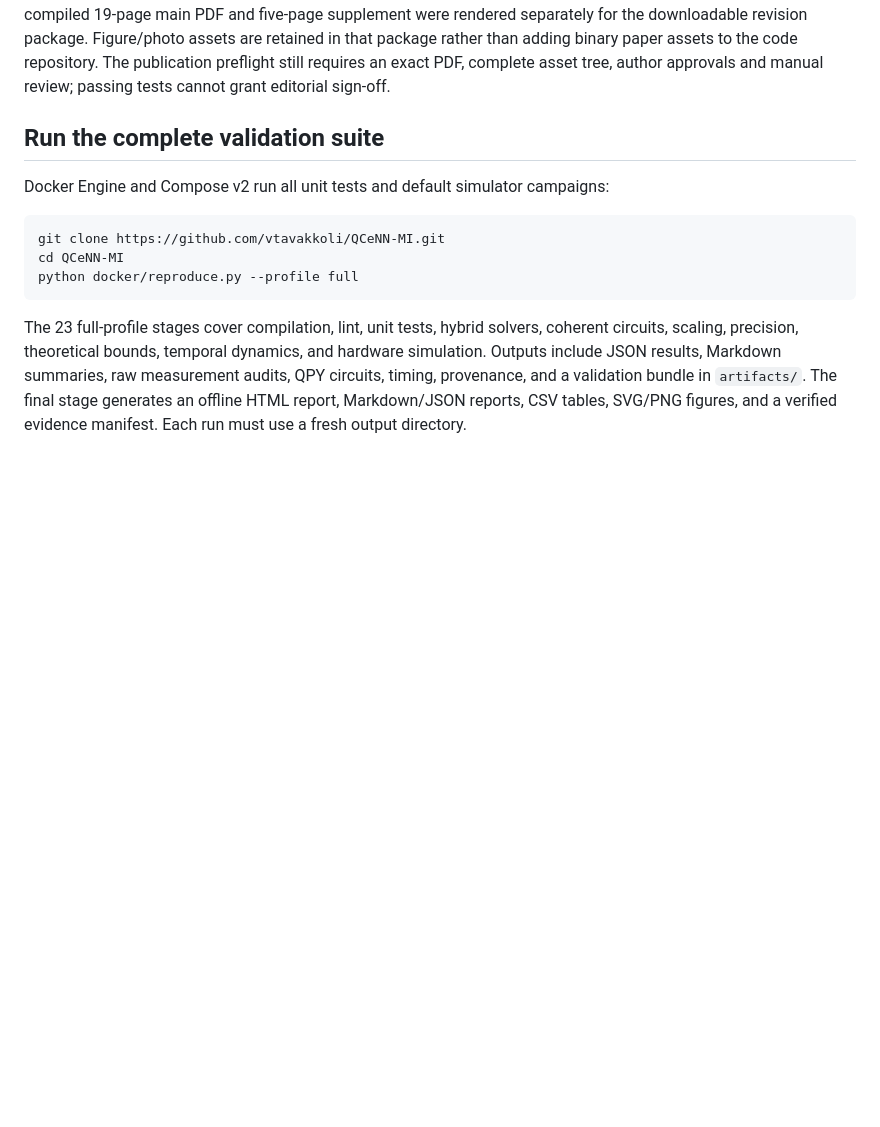
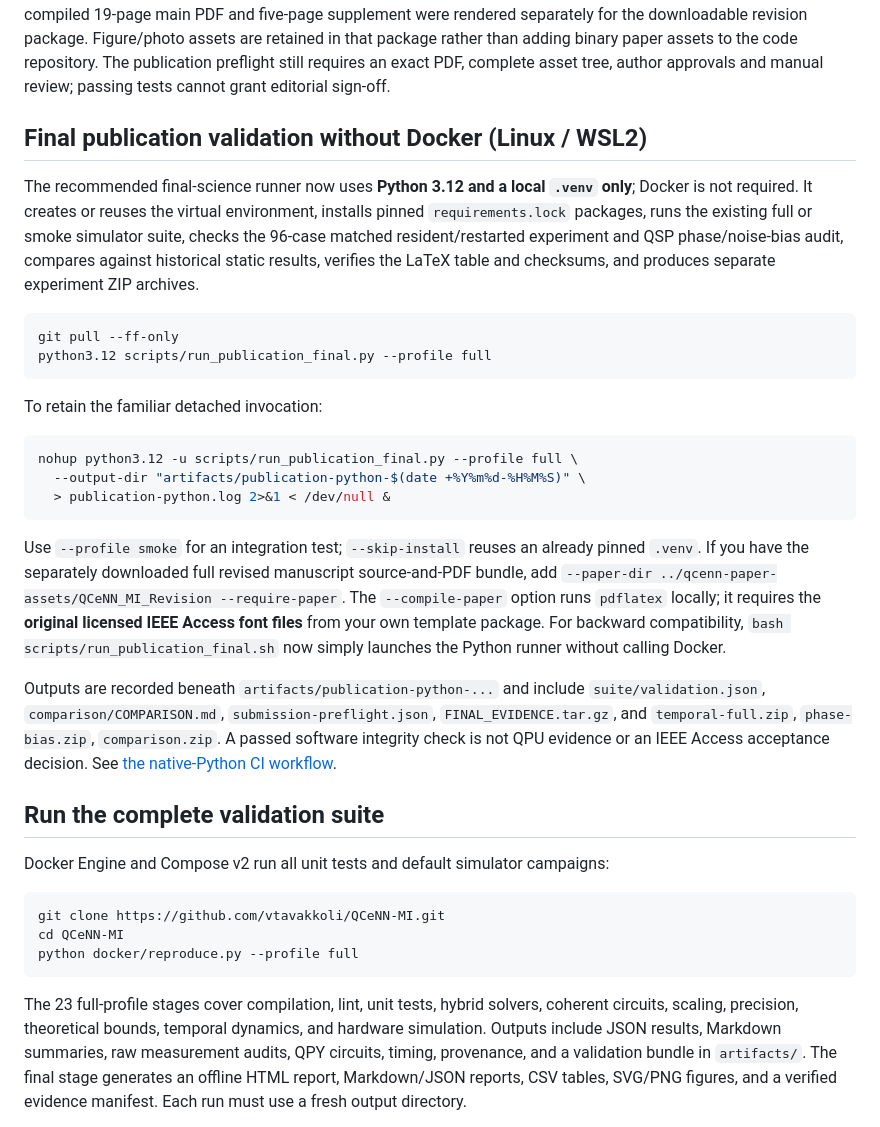
Before and after one commit to vtavakkoli/QCeNN-MI, a Markdown page: README.md, the part around the change. GitHub-like rendering; blank space fills up the shorter version.

Commit message:
Document Docker-free native Python publication command, nohup and evidence outputs

````diff
--- a/README.md
+++ b/README.md
@@ -59,6 +59,46 @@ the downloadable revision package. Figure/photo assets are retained in that
 package rather than adding binary paper assets to the code repository.
 The publication preflight still requires an exact PDF, complete asset tree,
 author approvals and manual review; passing tests cannot grant editorial sign-off.
+
+## Final publication validation without Docker (Linux / WSL2)
+
+The recommended final-science runner now uses **Python 3.12 and a local
+`.venv` only**; Docker is not required. It creates or reuses the virtual
+environment, installs pinned `requirements.lock` packages, runs the existing
+full or smoke simulator suite, checks the 96-case matched resident/restarted
+experiment and QSP phase/noise-bias audit, compares against historical static
+results, verifies the LaTeX table and checksums, and produces separate experiment
+ZIP archives.
+
+```bash
+git pull --ff-only
+python3.12 scripts/run_publication_final.py --profile full
+```
+
+To retain the familiar detached invocation:
+
+```bash
+nohup python3.12 -u scripts/run_publication_final.py --profile full \
+  --output-dir "artifacts/publication-python-$(date +%Y%m%d-%H%M%S)" \
+  > publication-python.log 2>&1 < /dev/null &
+```
+
+Use `--profile smoke` for an integration test; `--skip-install` reuses an
+already pinned `.venv`. If you have the separately downloaded full revised
+manuscript source-and-PDF bundle, add
+`--paper-dir ../qcenn-paper-assets/QCeNN_MI_Revision --require-paper`.
+The `--compile-paper` option runs `pdflatex` locally; it requires the
+**original licensed IEEE Access font files** from your own template package.
+For backward compatibility, `bash scripts/run_publication_final.sh`
+now simply launches the Python runner without calling Docker.
+
+Outputs are recorded beneath `artifacts/publication-python-...` and include
+`suite/validation.json`, `comparison/COMPARISON.md`,
+`submission-preflight.json`, `FINAL_EVIDENCE.tar.gz`, and
+`temporal-full.zip`, `phase-bias.zip`, `comparison.zip`.
+A passed software integrity check is not QPU evidence or an IEEE Access
+acceptance decision. See
+[the native-Python CI workflow](.github/workflows/native-python-publication.yml).
 
 ## Run the complete validation suite
 
````
